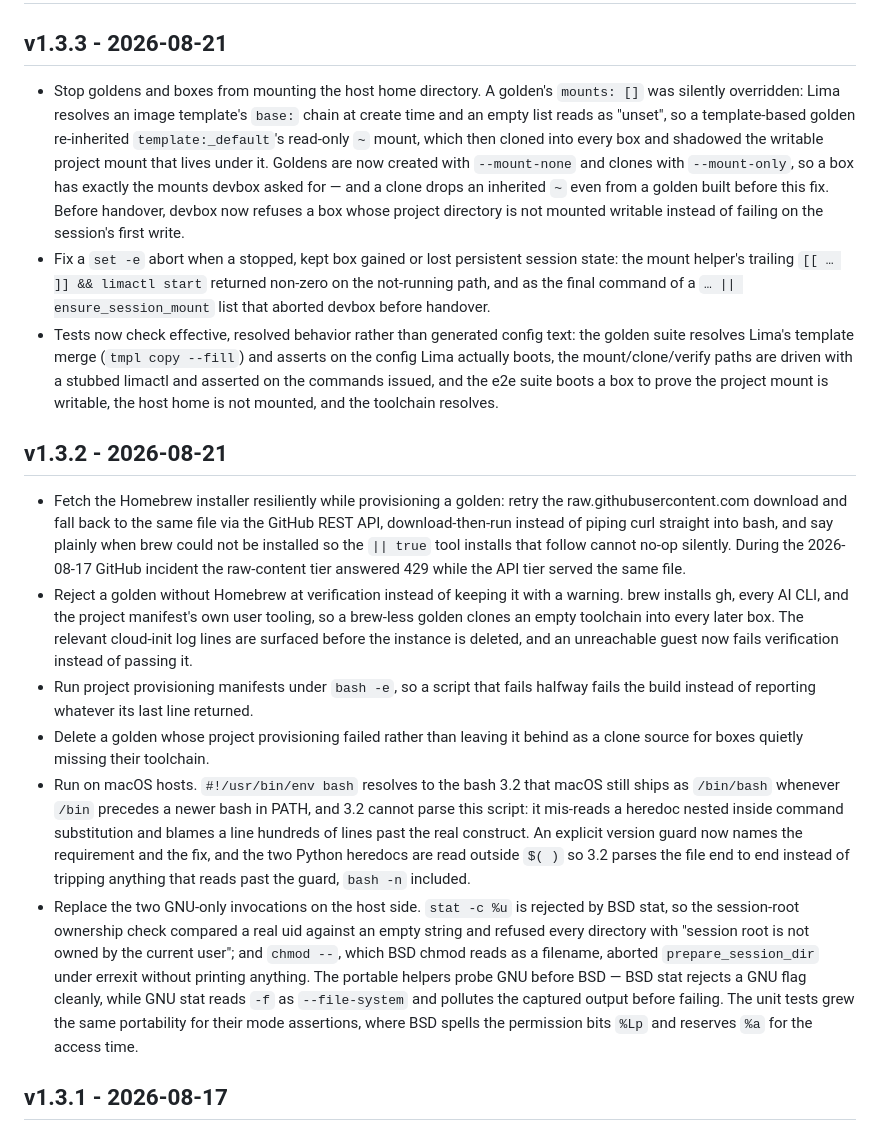
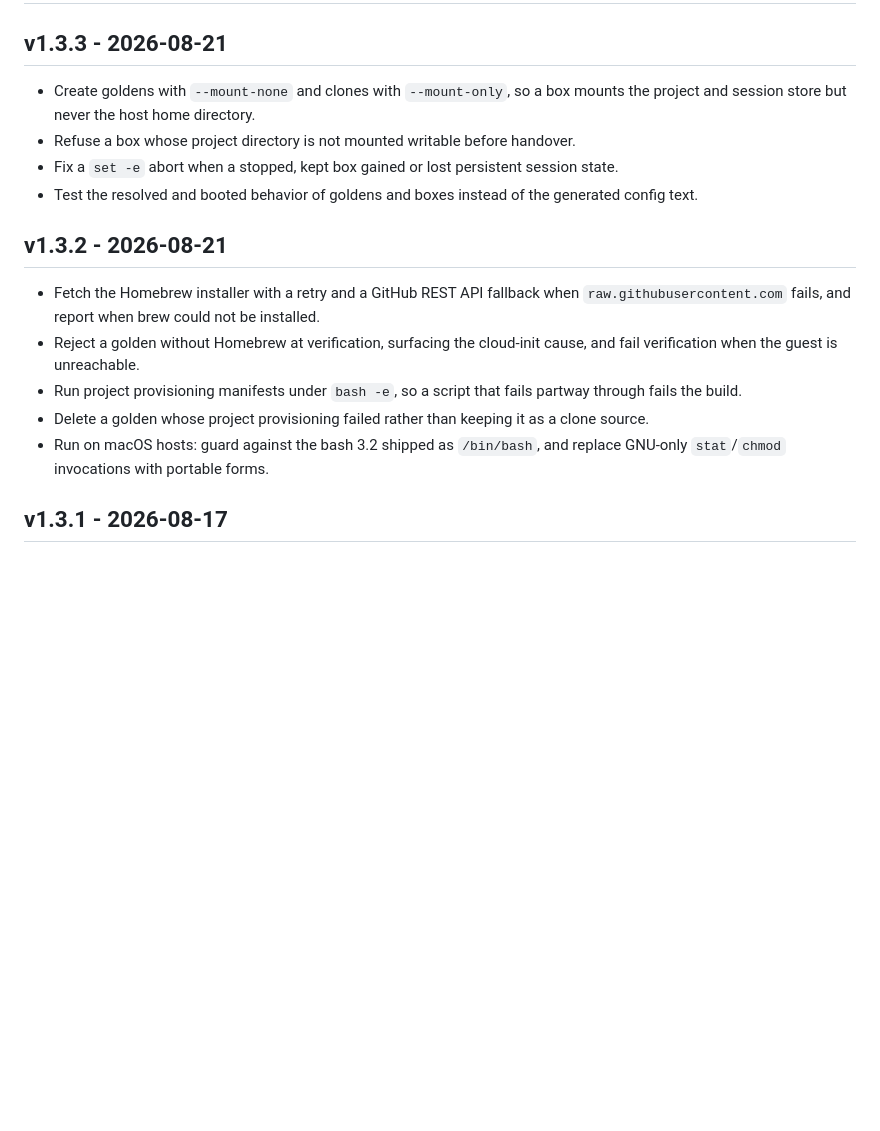
Before and after one commit to foobarto/devbox, a Markdown page: CHANGELOG.md, the part around the change. Rendered like a GitHub page; blank space fills up the shorter version.

Commit message:
docs(changelog): trim entries to what changed (#16)
State the behavior/flag that changed, drop the mechanism narrative and
root-cause story from the v1.3.2 and v1.3.3 entries.

```diff
--- a/CHANGELOG.md
+++ b/CHANGELOG.md
@@ -2,63 +2,26 @@
 
 ## v1.3.3 - 2026-08-21
 
-- Stop goldens and boxes from mounting the host home directory. A golden's
-  `mounts: []` was silently overridden: Lima resolves an image template's
-  `base:` chain at create time and an empty list reads as "unset", so a
-  template-based golden re-inherited `template:_default`'s read-only `~` mount,
-  which then cloned into every box and shadowed the writable project mount that
-  lives under it. Goldens are now created with `--mount-none` and clones with
-  `--mount-only`, so a box has exactly the mounts devbox asked for — and a
-  clone drops an inherited `~` even from a golden built before this fix. Before
-  handover, devbox now refuses a box whose project directory is not mounted
-  writable instead of failing on the session's first write.
+- Create goldens with `--mount-none` and clones with `--mount-only`, so a box
+  mounts the project and session store but never the host home directory.
+- Refuse a box whose project directory is not mounted writable before handover.
 - Fix a `set -e` abort when a stopped, kept box gained or lost persistent
-  session state: the mount helper's trailing `[[ … ]] && limactl start`
-  returned non-zero on the not-running path, and as the final command of a
-  `… || ensure_session_mount` list that aborted devbox before handover.
-- Tests now check effective, resolved behavior rather than generated config
-  text: the golden suite resolves Lima's template merge (`tmpl copy --fill`) and
-  asserts on the config Lima actually boots, the mount/clone/verify paths are
-  driven with a stubbed limactl and asserted on the commands issued, and the
-  e2e suite boots a box to prove the project mount is writable, the host home is
-  not mounted, and the toolchain resolves.
+  session state.
+- Test the resolved and booted behavior of goldens and boxes instead of the
+  generated config text.
 
 ## v1.3.2 - 2026-08-21
 
-- Fetch the Homebrew installer resiliently while provisioning a golden: retry
-  the raw.githubusercontent.com download and fall back to the same file via the
-  GitHub REST API, download-then-run instead of piping curl straight into bash,
-  and say plainly when brew could not be installed so the `|| true` tool
-  installs that follow cannot no-op silently. During the 2026-08-17 GitHub
-  incident the raw-content tier answered 429 while the API tier served the
-  same file.
-- Reject a golden without Homebrew at verification instead of keeping it with a
-  warning. brew installs gh, every AI CLI, and the project manifest's own user
-  tooling, so a brew-less golden clones an empty toolchain into every later
-  box. The relevant cloud-init log lines are surfaced before the instance is
-  deleted, and an unreachable guest now fails verification instead of passing
-  it.
+- Fetch the Homebrew installer with a retry and a GitHub REST API fallback when
+  `raw.githubusercontent.com` fails, and report when brew could not be installed.
+- Reject a golden without Homebrew at verification, surfacing the cloud-init
+  cause, and fail verification when the guest is unreachable.
 - Run project provisioning manifests under `bash -e`, so a script that fails
-  halfway fails the build instead of reporting whatever its last line returned.
-- Delete a golden whose project provisioning failed rather than leaving it
-  behind as a clone source for boxes quietly missing their toolchain.
-- Run on macOS hosts. `#!/usr/bin/env bash` resolves to the bash 3.2 that macOS
-  still ships as `/bin/bash` whenever `/bin` precedes a newer bash in PATH, and
-  3.2 cannot parse this script: it mis-reads a heredoc nested inside command
-  substitution and blames a line hundreds of lines past the real construct. An
-  explicit version guard now names the requirement and the fix, and the two
-  Python heredocs are read outside `$( )` so 3.2 parses the file end to end
-  instead of tripping anything that reads past the guard, `bash -n` included.
-- Replace the two GNU-only invocations on the host side. `stat -c %u` is rejected
-  by BSD stat, so the session-root ownership check compared a real uid against an
-  empty string and refused every directory with "session root is not owned by the
-  current user"; and `chmod --`, which BSD chmod reads as a filename, aborted
-  `prepare_session_dir` under errexit without printing anything. The portable
-  helpers probe GNU before BSD — BSD stat rejects a GNU flag cleanly, while GNU
-  stat reads `-f` as `--file-system` and pollutes the captured output before
-  failing. The unit tests grew the same portability for their mode assertions,
-  where BSD spells the permission bits `%Lp` and reserves `%a` for the access
-  time.
+  partway through fails the build.
+- Delete a golden whose project provisioning failed rather than keeping it as a
+  clone source.
+- Run on macOS hosts: guard against the bash 3.2 shipped as `/bin/bash`, and
+  replace GNU-only `stat`/`chmod` invocations with portable forms.
 
 ## v1.3.1 - 2026-08-17
 
```
